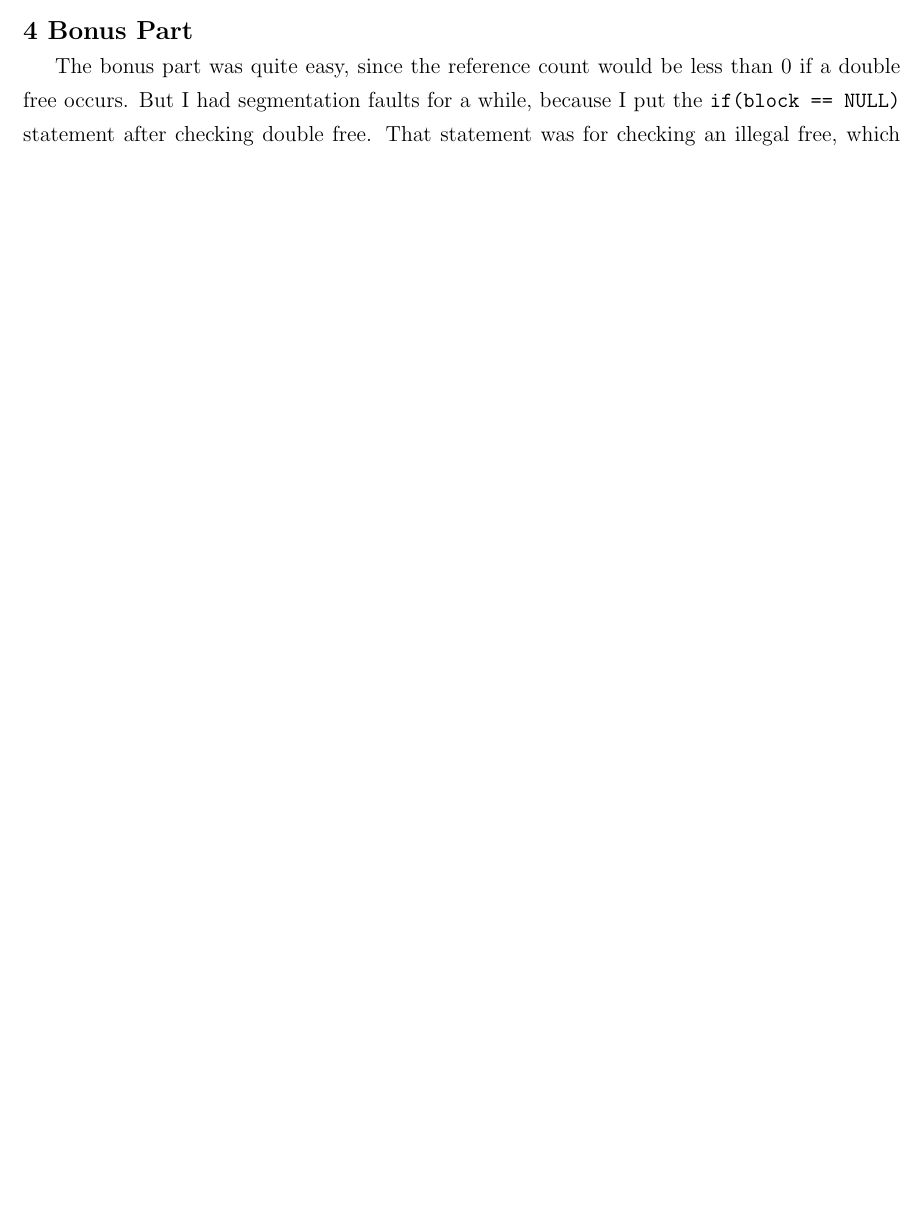
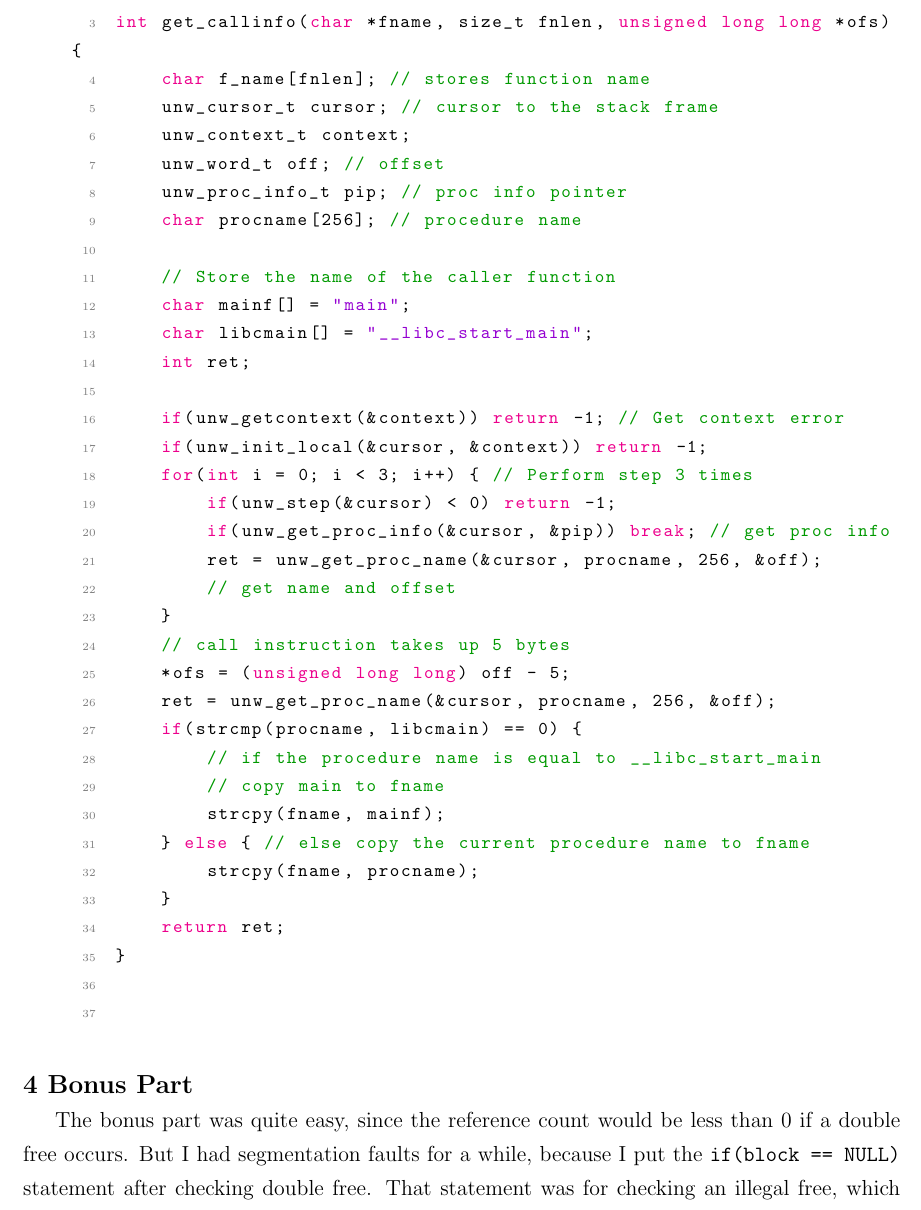
Before and after one commit to calofmijuck/CSAPP3e, a LaTeX document (linklab-handout/report.tex): part of page 2 of 4 before the commit and part of page 3 of 5 after it, cut at the place of the change, the shorter picture padded with empty space. Compiled offline with pdfLaTeX.

Commit message:
Update Report

```diff
--- a/linklab-handout/report.tex
+++ b/linklab-handout/report.tex
@@ -88,6 +90,46 @@ I went to google and searched for \texttt{libunwind} and read the documentation
 
 \texttt{unw\_step} function helped me step out of the stack frame and \texttt{unw\_get\_proc\_name} was a function to get the name of the procedure. The main thing to consider was how many times I should call the \texttt{unw\_step} function. The example code for \texttt{libunwind} let me know that I had to call \texttt{unw\_step} 3 times.\footnote{This was another problem, since if the \texttt{main} routine called a function \texttt{foo} and if \texttt{malloc} was called inside of \texttt{foo}, I would have to call \texttt{unw\_step} once more. Later, I was notified that there were no such test cases.}
 Furthermore, the offset was biased to be 5 more, so I had to subtract 5 for the offset. This was because the \texttt{call} instruction was 5 bytes.
+
+Here is how I implemented the \texttt{get\_callinfo} function.
+	\begin{lstlisting}[style=Cstyle]
+		#include <string.h>
+
+		int get_callinfo(char *fname, size_t fnlen, unsigned long long *ofs) {
+			char f_name[fnlen]; // stores function name
+			unw_cursor_t cursor; // cursor to the stack frame
+			unw_context_t context;
+			unw_word_t off; // offset
+			unw_proc_info_t pip; // proc info pointer
+			char procname[256]; // procedure name
+
+			// Store the name of the caller function
+			char mainf[] = "main";
+			char libcmain[] = "__libc_start_main";
+			int ret;
+
+			if(unw_getcontext(&context)) return -1; // Get context error
+			if(unw_init_local(&cursor, &context)) return -1;
+			for(int i = 0; i < 3; i++) { // Perform step 3 times
+				if(unw_step(&cursor) < 0) return -1;
+				if(unw_get_proc_info(&cursor, &pip)) break; // get proc info
+				ret = unw_get_proc_name(&cursor, procname, 256, &off);
+				// get name and offset
+			}
+			// call instruction takes up 5 bytes
+			*ofs = (unsigned long long) off - 5;
+			ret = unw_get_proc_name(&cursor, procname, 256, &off);
+			if(strcmp(procname, libcmain) == 0) {
+				// if the procedure name is equal to __libc_start_main
+				// copy main to fname
+				strcpy(fname, mainf);
+			} else { // else copy the current procedure name to fname
+				strcpy(fname, procname);
+			}
+			return ret;
+		}
+
+	\end{lstlisting}
 
 \paragraph*{\large 4 Bonus Part}~
 
```
Also changed, not shown: linklab-handout/report.pdf, linklab-handout/report.tex (4 more changed lines).
